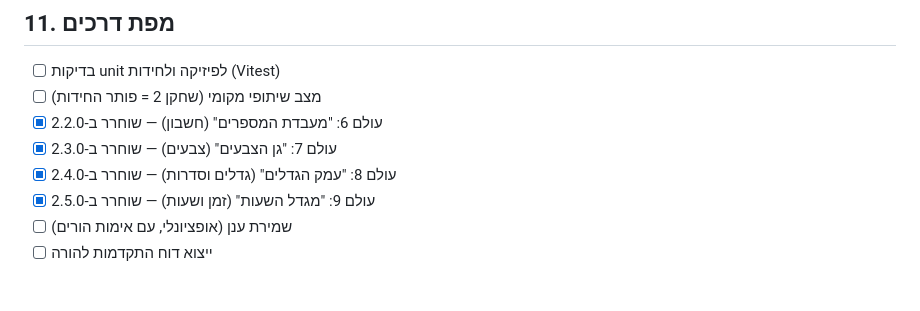
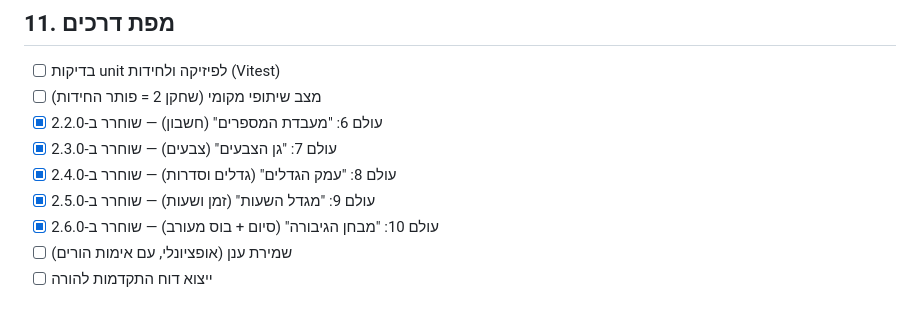
Before and after one commit to dudududi144-source/LENY, a Markdown page: docs/ARCHITECTURE.md, the part around the change. GitHub-like rendering.

Commit message:
docs: roadmap — world 10 finale shipped

```diff
--- a/docs/ARCHITECTURE.md
+++ b/docs/ARCHITECTURE.md
@@ -179,6 +179,7 @@ skill ∈ [0.7, 1.15]   (מתחיל ב-1)
 - [x] עולם 7: "גן הצבעים" (צבעים) — שוחרר ב-2.3.0
 - [x] עולם 8: "עמק הגדלים" (גדלים וסדרות) — שוחרר ב-2.4.0
 - [x] עולם 9: "מגדל השעות" (זמן ושעות) — שוחרר ב-2.5.0
+- [x] עולם 10: "מבחן הגיבורה" (סיום + בוס מעורב) — שוחרר ב-2.6.0
 - [ ] שמירת ענן (אופציונלי, עם אימות הורים)
 - [ ] ייצוא דוח התקדמות להורה
 
```
